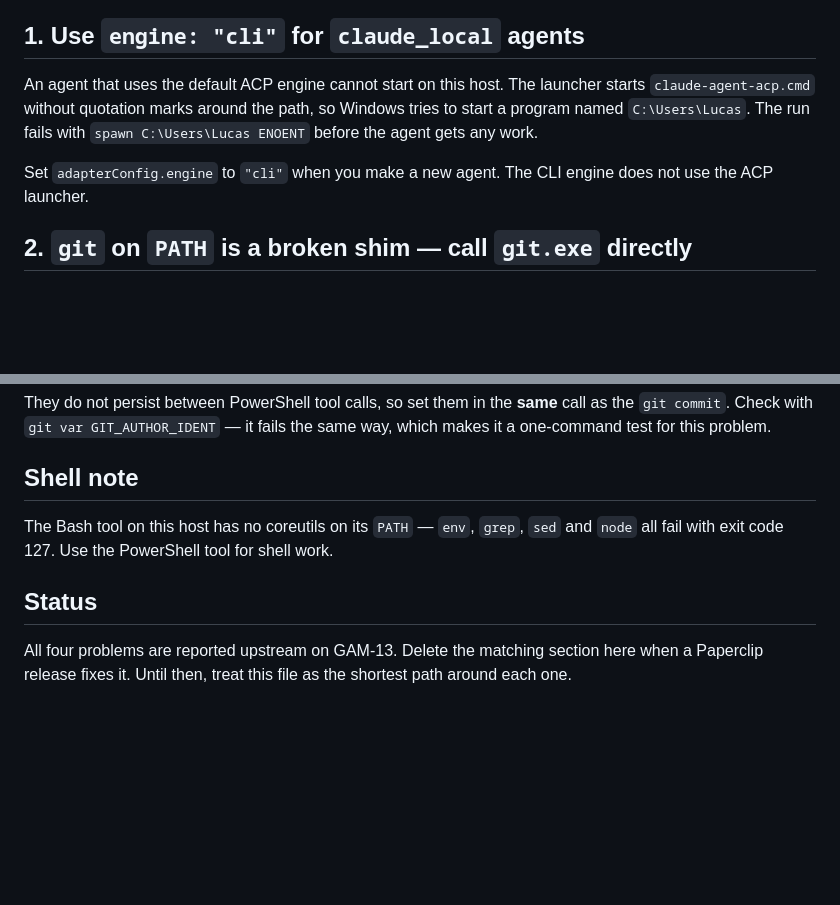
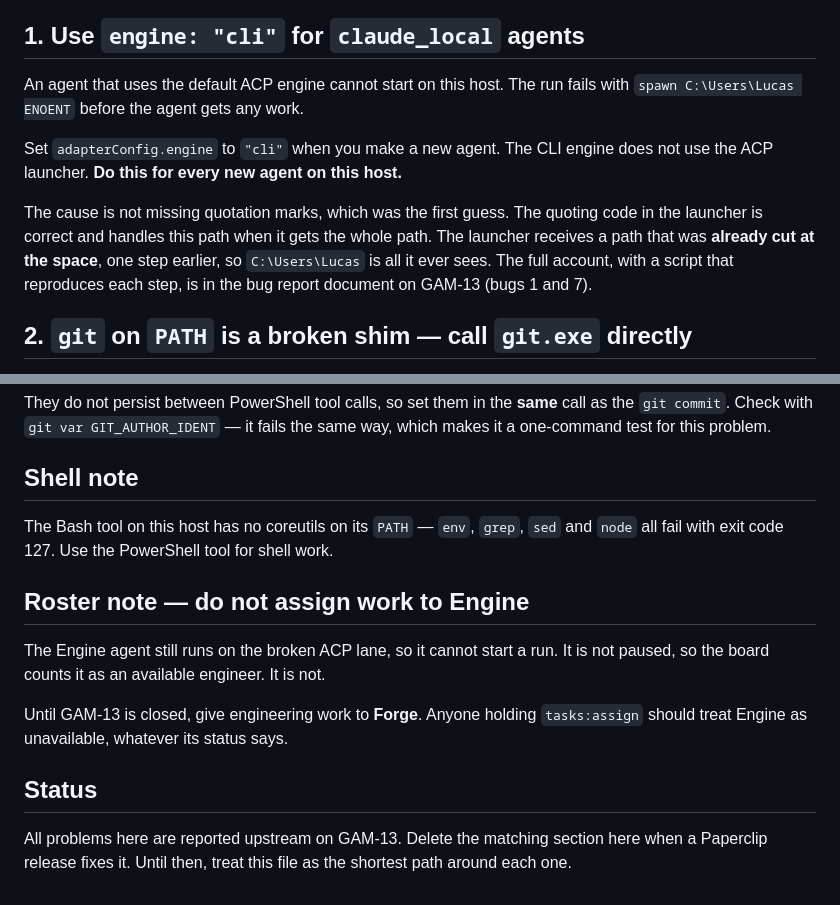
Before and after one commit to lmonteco/pokemon-game, a Markdown page: docs/04-host-notes-windows.md, 2 parts joined by grey strips. Drawn GitHub-style; blank space fills up the shorter version.

Commit message:
docs: correct the ACP launcher root cause, and warn off Engine
The first reading of this failure blamed missing quotation marks around the
launcher path. That was wrong. The quoting code in the launcher is correct and
handles this path when it is given the whole path; the path arrives already cut
at the space, one step earlier. Reproduced by running the shipped functions
against the real installed shim.

Also record that Engine is unpaused but still cannot start, so nobody holding
tasks:assign routes work to an engineer that is not there.

Co-Authored-By: Claude Opus 5 <noreply@anthropic.com>

```diff
--- a/docs/04-host-notes-windows.md
+++ b/docs/04-host-notes-windows.md
@@ -9,13 +9,18 @@ space in the profile name is the cause of two of the four problems.
 
 ## 1. Use `engine: "cli"` for `claude_local` agents
 
-An agent that uses the default ACP engine cannot start on this host. The
-launcher starts `claude-agent-acp.cmd` without quotation marks around the path,
-so Windows tries to start a program named `C:\Users\Lucas`. The run fails with
-`spawn C:\Users\Lucas ENOENT` before the agent gets any work.
+An agent that uses the default ACP engine cannot start on this host. The run
+fails with `spawn C:\Users\Lucas ENOENT` before the agent gets any work.
 
 Set `adapterConfig.engine` to `"cli"` when you make a new agent. The CLI engine
-does not use the ACP launcher.
+does not use the ACP launcher. **Do this for every new agent on this host.**
+
+The cause is not missing quotation marks, which was the first guess. The
+quoting code in the launcher is correct and handles this path when it gets the
+whole path. The launcher receives a path that was **already cut at the space**,
+one step earlier, so `C:\Users\Lucas` is all it ever sees. The full account,
+with a script that reproduces each step, is in the bug report document on
+GAM-13 (bugs 1 and 7).
 
 ## 2. `git` on `PATH` is a broken shim — call `git.exe` directly
 
@@ -126,8 +131,16 @@ The Bash tool on this host has no coreutils on its `PATH` — `env`, `grep`,
 `sed` and `node` all fail with exit code 127. Use the PowerShell tool for
 shell work.
 
+## Roster note — do not assign work to Engine
+
+The Engine agent still runs on the broken ACP lane, so it cannot start a run.
+It is not paused, so the board counts it as an available engineer. It is not.
+
+Until GAM-13 is closed, give engineering work to **Forge**. Anyone holding
+`tasks:assign` should treat Engine as unavailable, whatever its status says.
+
 ## Status
 
-All four problems are reported upstream on GAM-13. Delete the matching
+All problems here are reported upstream on GAM-13. Delete the matching
 section here when a Paperclip release fixes it. Until then, treat this file as
 the shortest path around each one.
```
